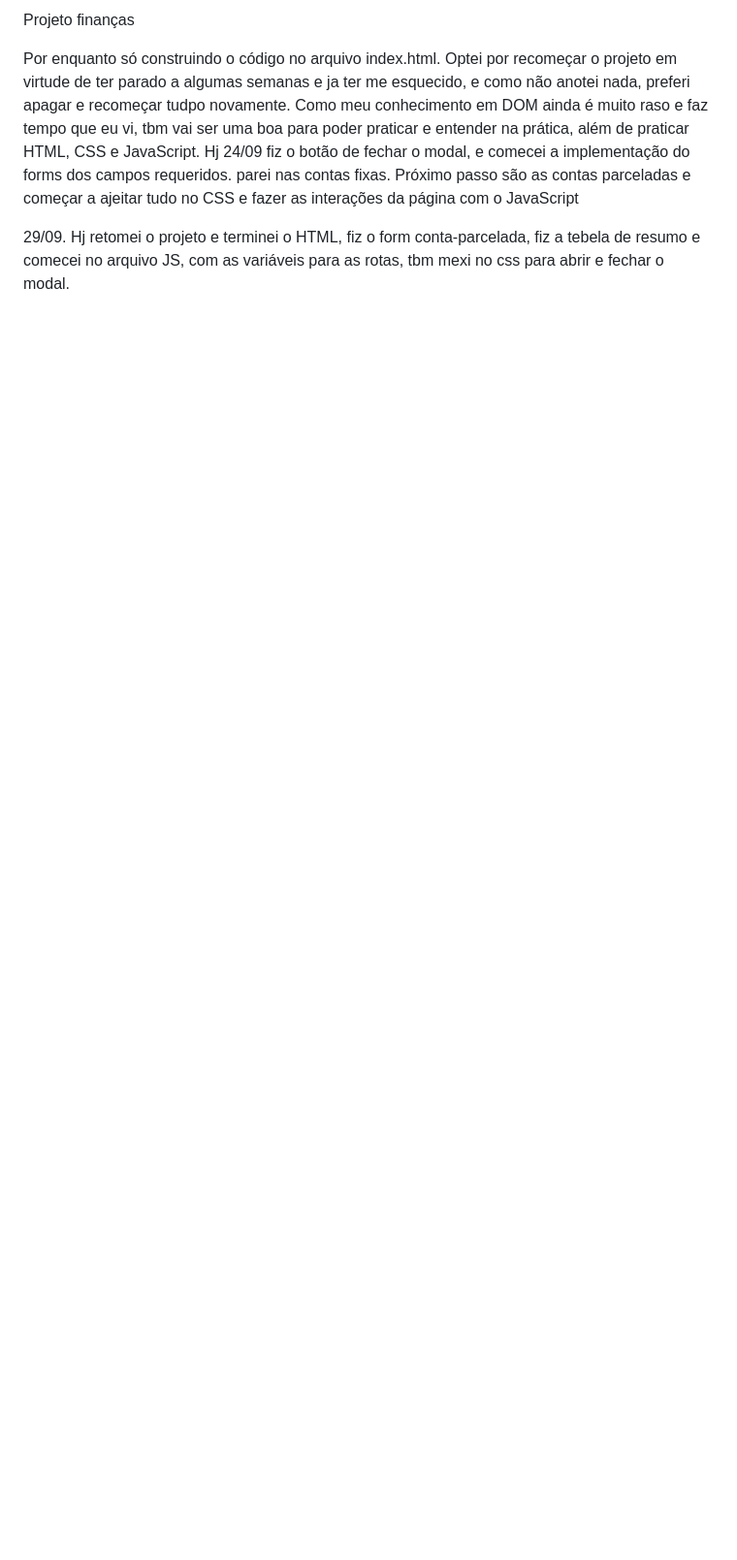
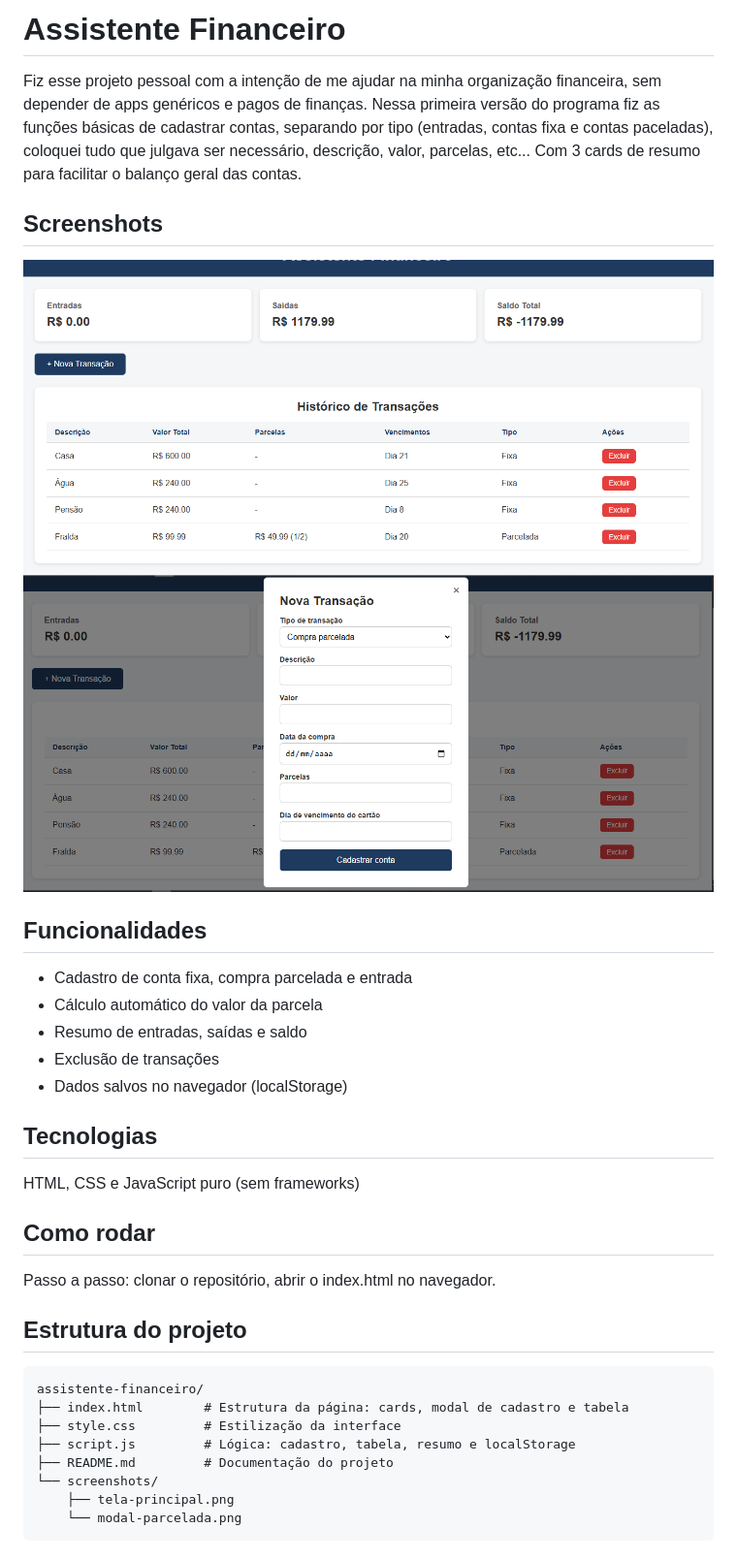
Before and after one commit to devrafael16/finance-assistant, a Markdown page: readme.md, the part around the change printed below. Shown: that part at 97% size. Rendered like a GitHub page; pictures changed too: screenshots/modal-parcelada.png (added), screenshots/tela-principal.png (added); blank space fills up the shorter version.

````diff
--- a/readme.md
+++ b/readme.md
@@ -1,8 +1,36 @@
-Projeto finanças
+# Assistente Financeiro
 
-Por enquanto só construindo o código no arquivo index.html.
-Optei por recomeçar o projeto em virtude de ter parado a algumas semanas e ja ter me esquecido, e como não anotei nada, preferi apagar e recomeçar tudpo novamente. Como meu conhecimento em DOM ainda é muito raso e faz tempo que eu vi, tbm vai ser uma boa para poder praticar e entender na prática, além de praticar HTML, CSS e JavaScript.
-Hj 24/09 fiz o botão de fechar o modal, e comecei a implementação do forms dos campos requeridos. parei nas contas fixas.
-Próximo passo são as contas parceladas e começar a ajeitar tudo no CSS e fazer as interações da página com o JavaScript
+Fiz esse projeto pessoal com a intenção de me ajudar na minha organização financeira, sem depender de apps genéricos e pagos de finanças.
+Nessa primeira versão do programa fiz as funções básicas de cadastrar contas, separando por tipo (entradas, contas fixa e contas paceladas),
+coloquei tudo que julgava ser necessário, descrição, valor, parcelas, etc... Com 3 cards de resumo para facilitar o balanço geral das contas.
 
-29/09. Hj retomei o projeto e terminei o HTML, fiz o form conta-parcelada, fiz a tebela de resumo e comecei no arquivo JS, com as variáveis para as rotas, tbm mexi no css para abrir e fechar o modal.
+## Screenshots
+![Tela principal](screenshots/tela-principal.png)
+![Modal de cadastro](screenshots/modal-parcelada.png)
+
+## Funcionalidades
+- Cadastro de conta fixa, compra parcelada e entrada
+- Cálculo automático do valor da parcela
+- Resumo de entradas, saídas e saldo
+- Exclusão de transações
+- Dados salvos no navegador (localStorage)
+
+## Tecnologias
+HTML, CSS e JavaScript puro (sem frameworks)
+
+## Como rodar
+Passo a passo: clonar o repositório, abrir o index.html no navegador.
+
+## Estrutura do projeto
+
+```
+assistente-financeiro/
+├── index.html        # Estrutura da página: cards, modal de cadastro e tabela
+├── style.css         # Estilização da interface
+├── script.js         # Lógica: cadastro, tabela, resumo e localStorage
+├── README.md         # Documentação do projeto
+└── screenshots/
+    ├── tela-principal.png
+    └── modal-parcelada.png
+```
+
````
Also changed, not shown: other parts of readme.md (+10 -0 lines), 2 other files.
